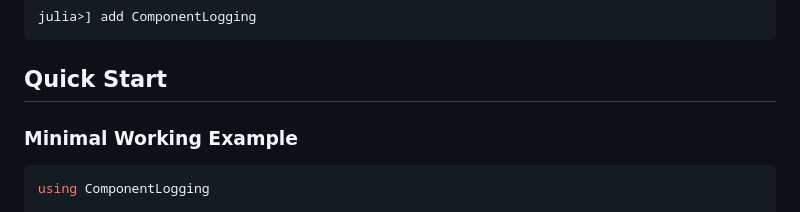
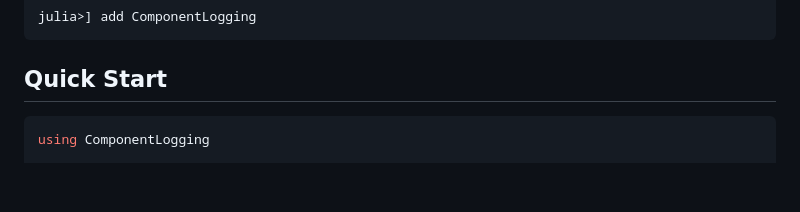
Before and after one commit to JuliaLogging/ComponentLogging.jl, a Markdown page: README.md, the part around the change. Drawn GitHub-style; blank space fills up the shorter version.

Commit message:
docs: tidy README quick start heading

````diff
--- a/README.md
+++ b/README.md
@@ -26,8 +26,6 @@ julia>] add ComponentLogging
 ```
 
 ## Quick Start
-
-### Minimal Working Example
 
 ```julia
 using ComponentLogging
````
